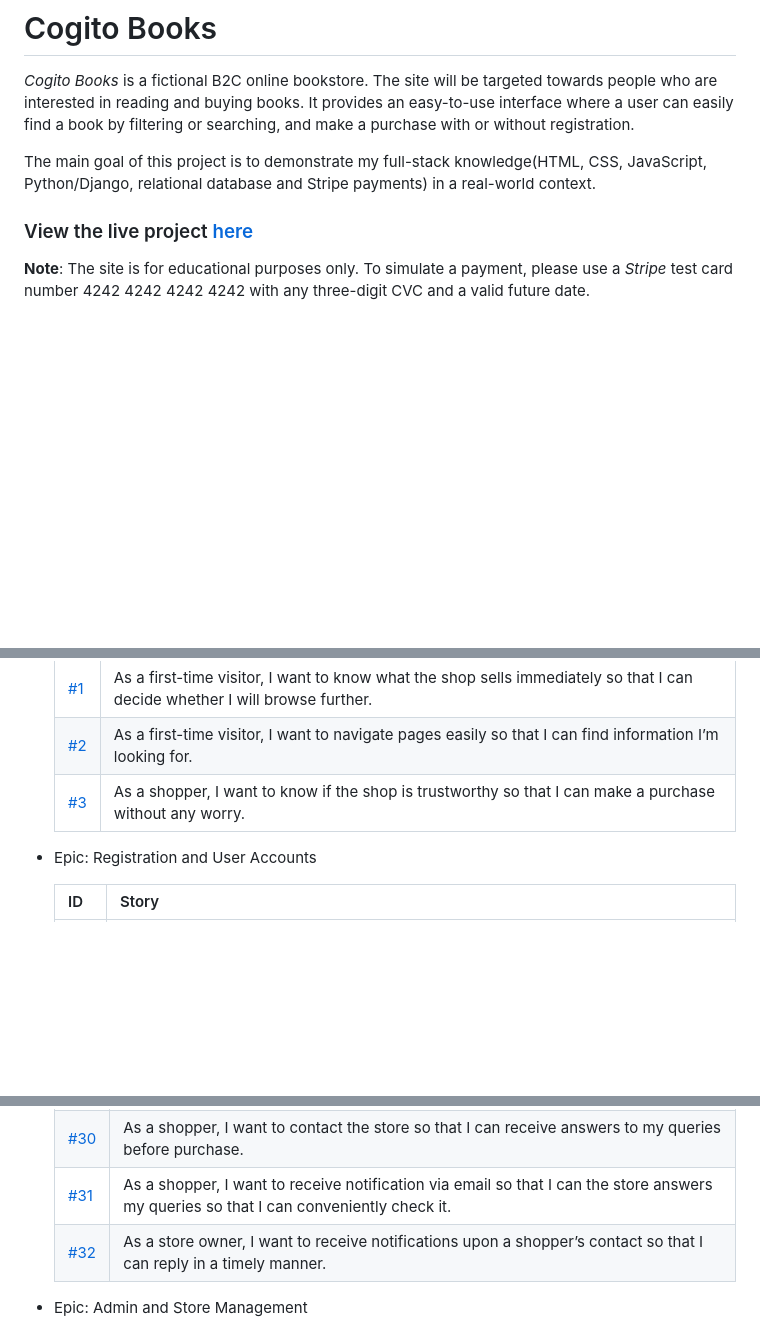
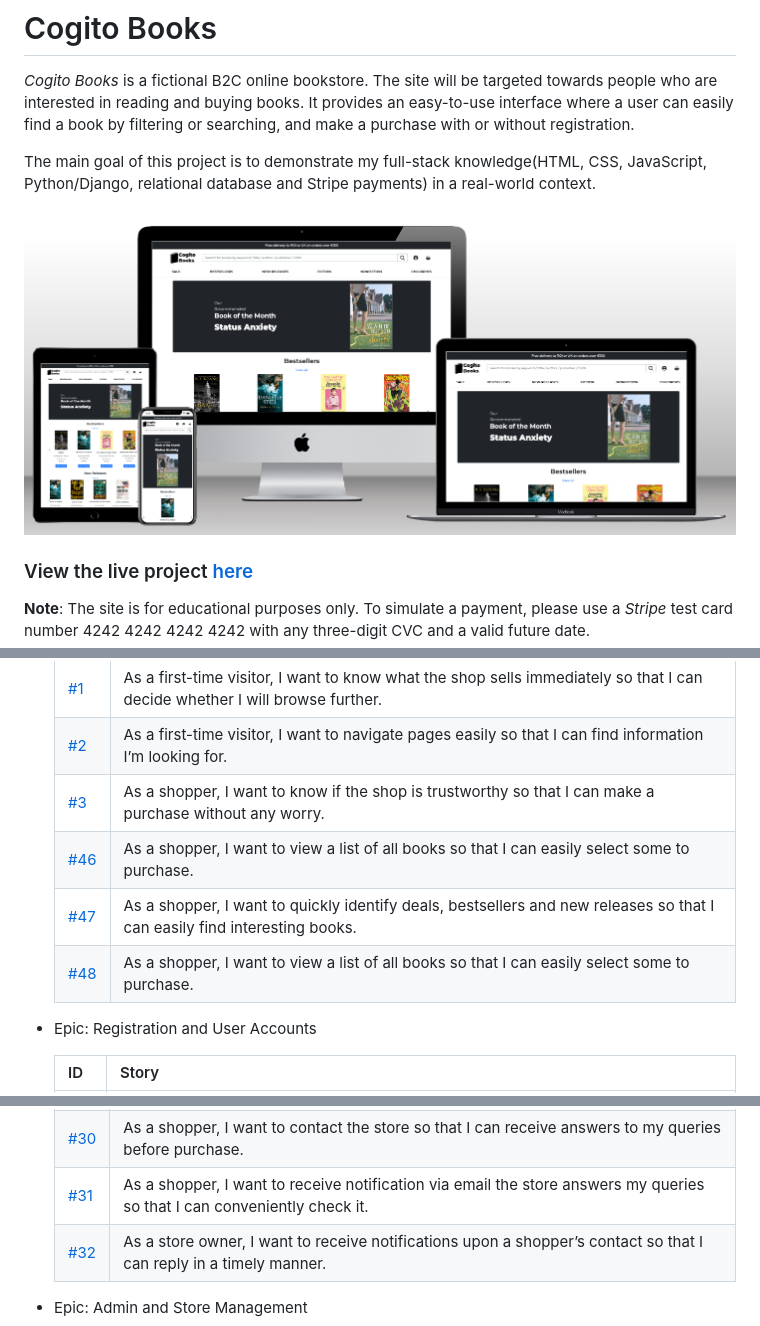
Before and after one commit to sejungkwak/cogito-books, a Markdown page: README.md, 3 parts joined by grey strips. GitHub-like rendering; pictures changed too: documentation/responsive.png (added); blank space fills up the shorter version.

Commit message:
docs: Add multi-device mockup image

```diff
--- a/README.md
+++ b/README.md
@@ -3,6 +3,8 @@
 _Cogito Books_ is a fictional B2C online bookstore. The site will be targeted towards people who are interested in reading and buying books. It provides an easy-to-use interface where a user can easily find a book by filtering or searching, and make a purchase with or without registration.
 
 The main goal of this project is to demonstrate my full-stack knowledge(HTML, CSS, JavaScript, Python/Django, relational database and Stripe payments) in a real-world context.
+
+![Multi device website mockup](documentation/responsive.png)
 
 ### View the live project [here](https://cogitobooks.herokuapp.com/)
 
@@ -43,6 +45,9 @@ __Note__: The site is for educational purposes only. To simulate a payment, plea
     | [#1](https://github.com/sejungkwak/cogito-books/issues/1) | As a first-time visitor, I want to know what the shop sells immediately so that I can decide whether I will browse further. |
     | [#2](https://github.com/sejungkwak/cogito-books/issues/2) | As a first-time visitor, I want to navigate pages easily so that I can find information I’m looking for. |
     | [#3](https://github.com/sejungkwak/cogito-books/issues/3) | As a shopper, I want to know if the shop is trustworthy so that I can make a purchase without any worry. |
+    | [#46](https://github.com/sejungkwak/cogito-books/issues/46) | As a shopper, I want to view a list of all books so that I can easily select some to purchase. |
+    | [#47](https://github.com/sejungkwak/cogito-books/issues/47) | As a shopper, I want to quickly identify deals, bestsellers and new releases so that I can easily find interesting books. |
+    | [#48](https://github.com/sejungkwak/cogito-books/issues/48) | As a shopper, I want to view a list of all books so that I can easily select some to purchase. |
 
 - Epic: Registration and User Accounts
 
@@ -95,7 +100,7 @@ __Note__: The site is for educational purposes only. To simulate a payment, plea
     | --- | --- |
     | [#29](https://github.com/sejungkwak/cogito-books/issues/29) | As a shopper, I want to see FAQs so that I don’t have to contact the store and wait for them to respond. |
     | [#30](https://github.com/sejungkwak/cogito-books/issues/30) | As a shopper, I want to contact the store so that I can receive answers to my queries before purchase. |
-    | [#31](https://github.com/sejungkwak/cogito-books/issues/31) | As a shopper, I want to receive notification via email so that I can the store answers my queries so that I can conveniently check it. |
+    | [#31](https://github.com/sejungkwak/cogito-books/issues/31) | As a shopper, I want to receive notification via email the store answers my queries so that I can conveniently check it. |
     | [#32](https://github.com/sejungkwak/cogito-books/issues/32) | As a store owner, I want to receive notifications upon a shopper’s contact so that I can reply in a timely manner. |
 
 - Epic: Admin and Store Management
```
Also changed, not shown: other parts of README.md (+1 -1 lines).
